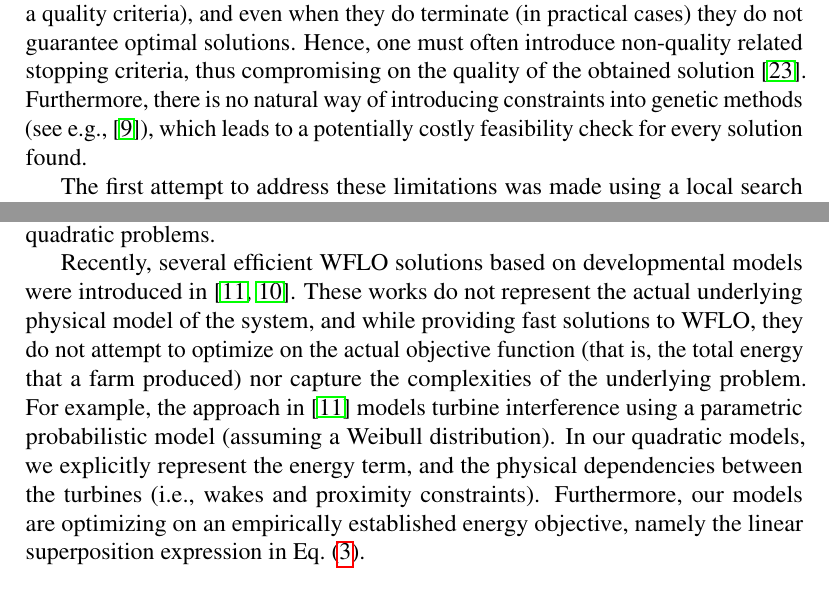
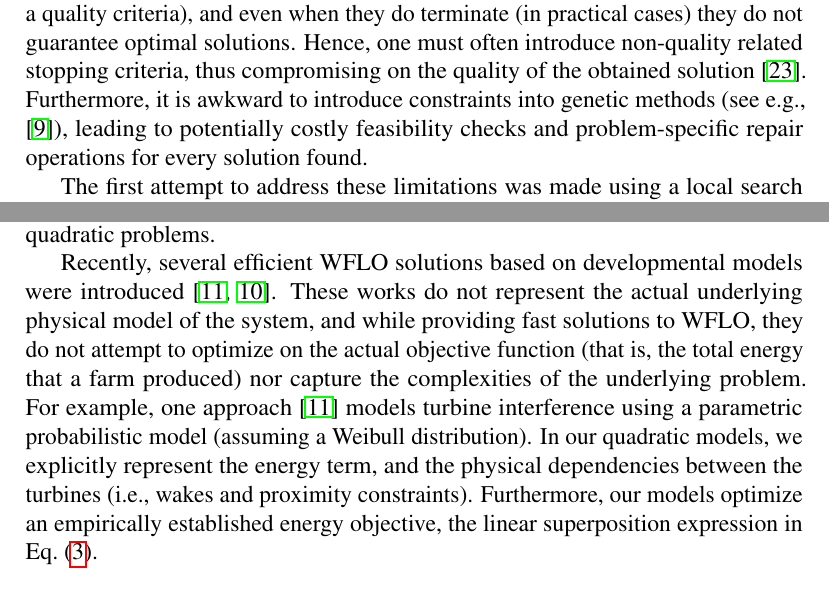
Before and after one commit to ArikSenderovich1983/WFLO, a LaTeX paper (paper.tex): two parts of pages 8 and 9 of 27, joined at a grey line, cut so that both start at the same text. Compiled offline with pdfLaTeX.

Commit message:
Editted Section 3

```diff
--- a/paper.tex
+++ b/paper.tex
@@ -478,8 +478,7 @@ These methods do not guarantee termination
 not guarantee optimal solutions. Hence, one must often
 introduce non-quality related stopping criteria,
 thus compromising on the quality of the obtained solution~\cite{davis1991handbook}.
-Furthermore, there is no natural way of introducing constraints into genetic methods (see e.g., \cite{sorkhabi2018constrained}), which
-leads to a potentially costly feasibility check for every solution found.
+Furthermore, it is awkward to introduce constraints into genetic methods (see e.g., \cite{sorkhabi2018constrained}), leading to potentially costly feasibility checks and problem-specific repair operations for every solution found.
 
 The first attempt to address these limitations
 was made using a local search approach~\cite{ozturk2004heuristic}.
@@ -509,9 +508,9 @@ our methodology is generic since it is based on a declarative problem model and
 on the ability of specialized hardware to solve (non-ad-hoc) quadratic problems.
 
 
-Recently, several efficient WFLO solutions based on developmental models were introduced in~\cite{wilson2013learning,wilson2014continuous}. These works do not represent the actual underlying physical model of the system, and while providing fast solutions to WFLO,
-they do not attempt to optimize on the actual objective function (that is, the total energy that a farm produced) nor capture the complexities of the underlying problem. For example, the approach in~\cite{wilson2013learning} models turbine interference using a parametric probabilistic model (assuming a Weibull distribution). In our quadratic models, we explicitly represent the energy term, and the physical dependencies between the turbines (i.e., wakes and proximity constraints). Furthermore, our models are
-optimizing on an empirically established energy objective, namely the linear superposition expression in Eq.~(\ref{eq:ls}).
+Recently, several efficient WFLO solutions based on developmental models were introduced~\cite{wilson2013learning,wilson2014continuous}. These works do not represent the actual underlying physical model of the system, and while providing fast solutions to WFLO,
+they do not attempt to optimize on the actual objective function (that is, the total energy that a farm produced) nor capture the complexities of the underlying problem. For example, one approach~\cite{wilson2013learning} models turbine interference using a parametric probabilistic model (assuming a Weibull distribution). In our quadratic models, we explicitly represent the energy term, and the physical dependencies between the turbines (i.e., wakes and proximity constraints). Furthermore, our models
+optimize an empirically established energy objective, the linear superposition expression in Eq.~(\ref{eq:ls}).
 
 %\paragraph{Quadratic Programming as a Unified Framework for Exact and Approximate WFLO}
 %\todo{send a clear message here. Perhaps move to next section}.
```
Also changed, not shown: paper.tex (4 more changed lines).
